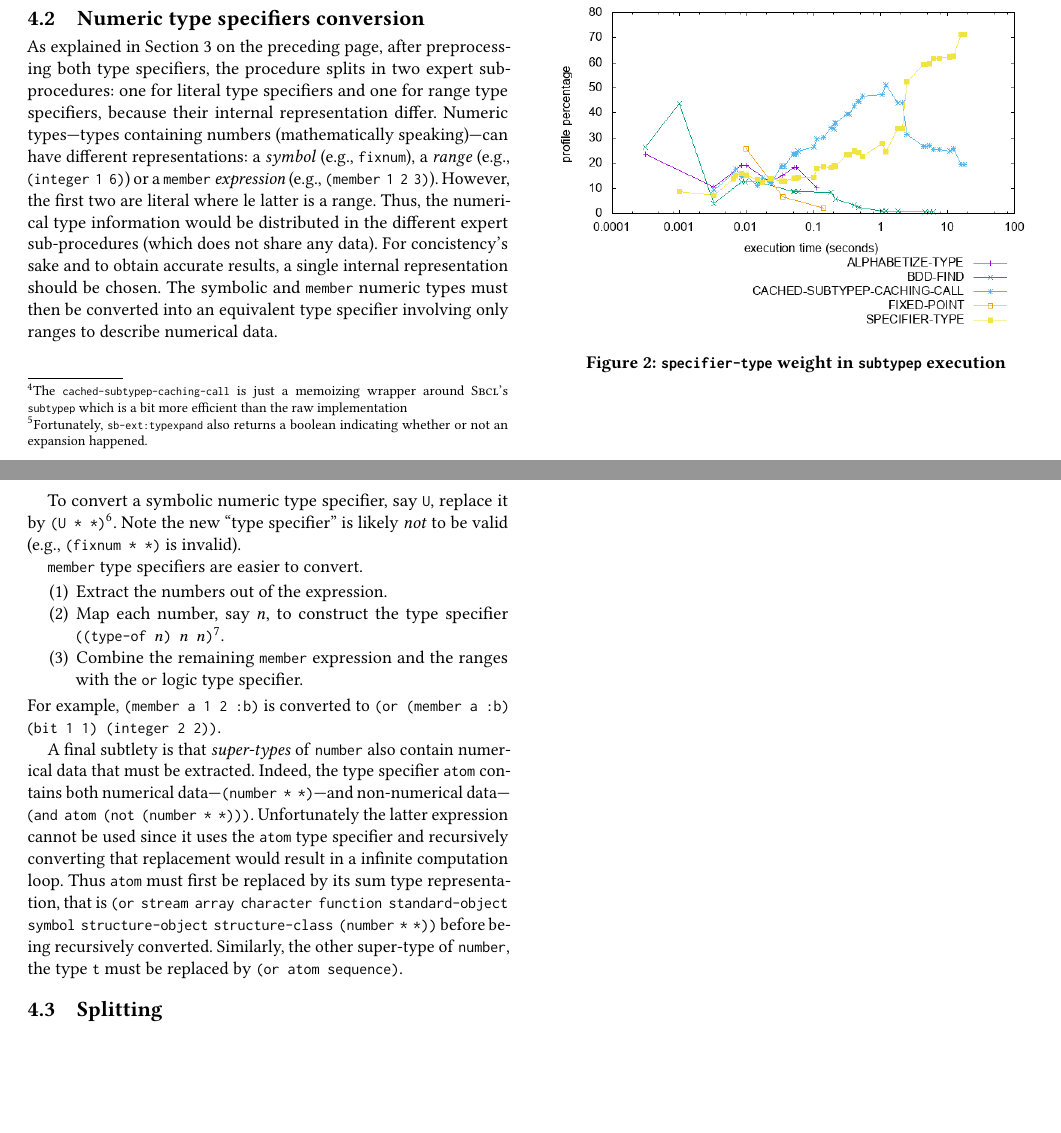
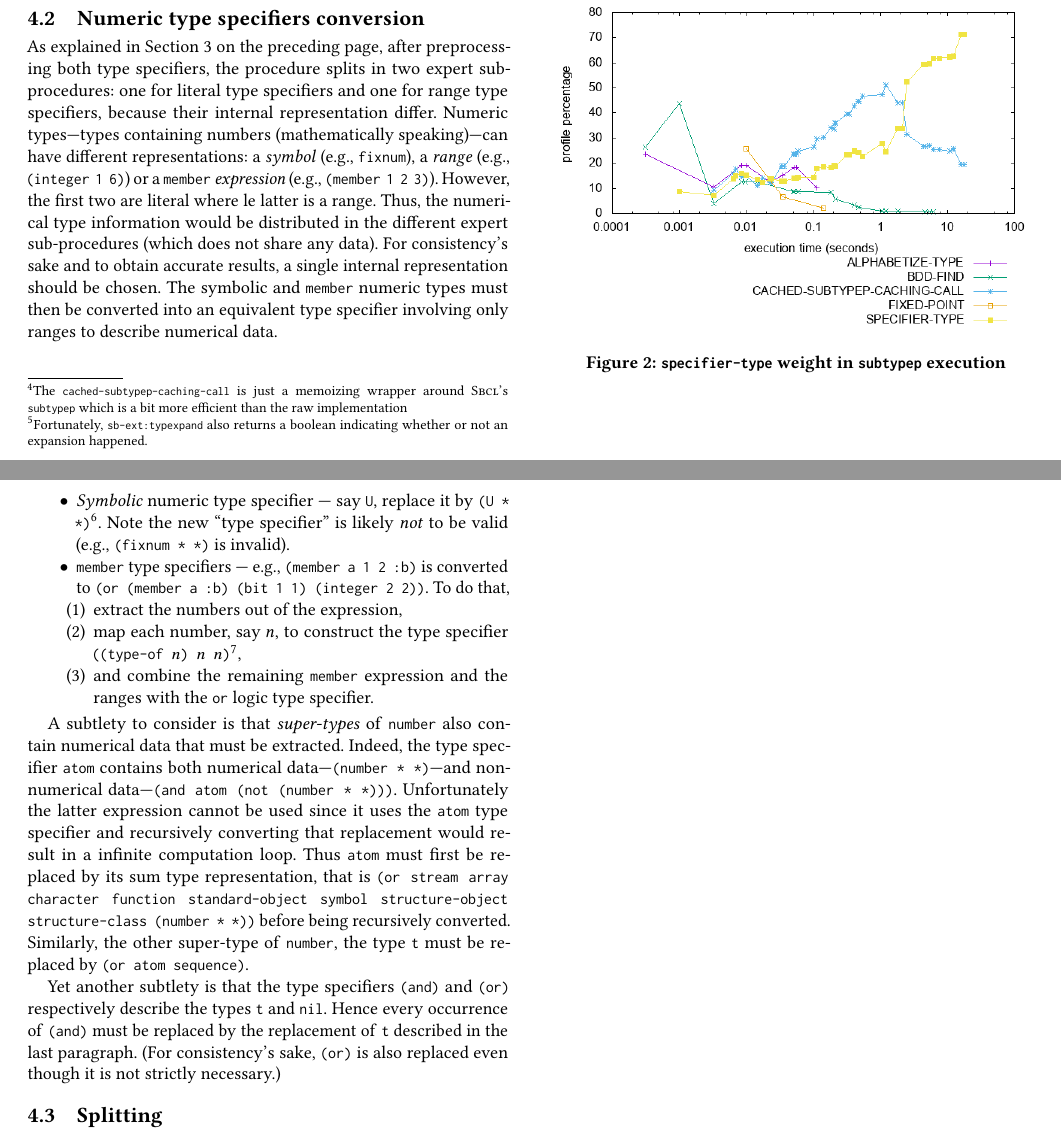
Before and after one commit to leovalais/valais.els, a LaTeX paper (valais.19.els.tex): two parts of pages 3 and 4 of 6, joined at a grey line, cut so that both start at the same text, the shorter picture padded with empty space. Compiled offline with pdfLaTeX.

Commit message:
els19: some clarifications about Numeric type conversions

```diff
--- a/valais.19.els.tex
+++ b/valais.19.els.tex
@@ -395,34 +395,35 @@ different representations: a \emph{symbol} (e.g., \code{fixnum}), a \emph{range}
 (e.g., \code{(member 1 2 3)}). However, the first two are literal where le
 latter is a range. Thus, the numerical type information would be distributed in
 the different expert sub-procedures (which does not share any data). For
-concistency's sake and to obtain accurate results, a single internal
+consistency's sake and to obtain accurate results, a single internal
 representation should be chosen. The symbolic and \code{member} numeric types
 must then be converted into an equivalent type specifier involving only ranges
 to describe numerical data.
 
-To convert a symbolic numeric type specifier, say \code{U}, replace it by
+\begin{itemize}
+\item \emph{Symbolic} numeric type specifier --- say \code{U}, replace it by
   \code{(U * *)}\footnote{Implementations supporting the IEEE floating point
     raise many concerns with \footcode{-0.0}, $NaN$, $+\infty$ and $-\infty$.
     Baker explains in detail how to handle these cases, which our implementation
     (FIXME is that assertion totally true?)
     does not support yet.}. Note the new ``type specifier'' is likely
   \emph{not} to be valid (e.g., \code{(fixnum * *)} is invalid).
+\item \code{member} type specifiers --- e.g., \code{(member a 1 2 :b)} is
+  converted to \code{(or (member a :b) (bit 1 1) (integer 2 2))}.
+  To do that,
+  \begin{enumerate}
+  \item extract the numbers out of the expression,
+  \item map each number, say $n$, to construct the type specifier
+    \code{((type-of $n$) $n$ $n$)}\footnote{\footcode{type-of} sometimes
+      returns a list which \footcode{car} is the type of the range.},
+  \item and combine the remaining \code{member} expression and the ranges with
+    the \code{or} logic type specifier.
+  \end{enumerate}
+\end{itemize}
 
-\code{member} type specifiers are easier to convert.
-\begin{enumerate}
-\item Extract the numbers out of the expression.
-\item Map each number, say $n$, to construct the type specifier
-  \code{((type-of $n$) $n$ $n$)}\footnote{\footcode{type-of} sometimes
-    returns a list which \footcode{car} is the type of the range.}.
-\item Combine the remaining \code{member} expression and the ranges with the
-  \code{or} logic type specifier.
-\end{enumerate}
-For example, \code{(member a 1 2 :b)} is converted to
-\code{(or (member a :b) (bit 1 1) (integer 2 2))}.
-
-A final subtlety is that \textit{super-types} of \code{number} also contain
-numerical data that must be extracted. Indeed, the type specifier \code{atom}
-contains both numerical data---\code{(number * *)}---and non-numerical
+A subtlety to consider is that \textit{super-types} of \code{number} also
+contain numerical data that must be extracted. Indeed, the type specifier
+\code{atom} contains both numerical data---\code{(number * *)}---and non-numerical
 data---\code{(and atom (not (number * *)))}. Unfortunately the latter
 expression cannot be used since it uses the \code{atom} type specifier and
 recursively converting that replacement would result in a infinite computation
@@ -431,6 +432,12 @@ that is \code{(or stream array character function standard-object symbol
   structure-object structure-class (number * *))} before being recursively
 converted. Similarly, the other super-type of \code{number}, the type \code{t}
 must be replaced by \code{(or atom sequence)}.
+
+Yet another subtlety is that the type specifiers \code{(and)} and
+\code{(or)} respectively describe the types \code{t} and \code{nil}. Hence
+every occurrence of \code{(and)} must be replaced by the replacement of
+\code{t} described in the last paragraph. (For consistency's sake, \code{(or)}
+is also replaced even though it is not strictly necessary.)
 
 \subsection{Splitting}
 Reached this step, the input only contains \emph{canonical} \emph{literal} and
```
Lines whose indentation alone changed are shown as unchanged.
